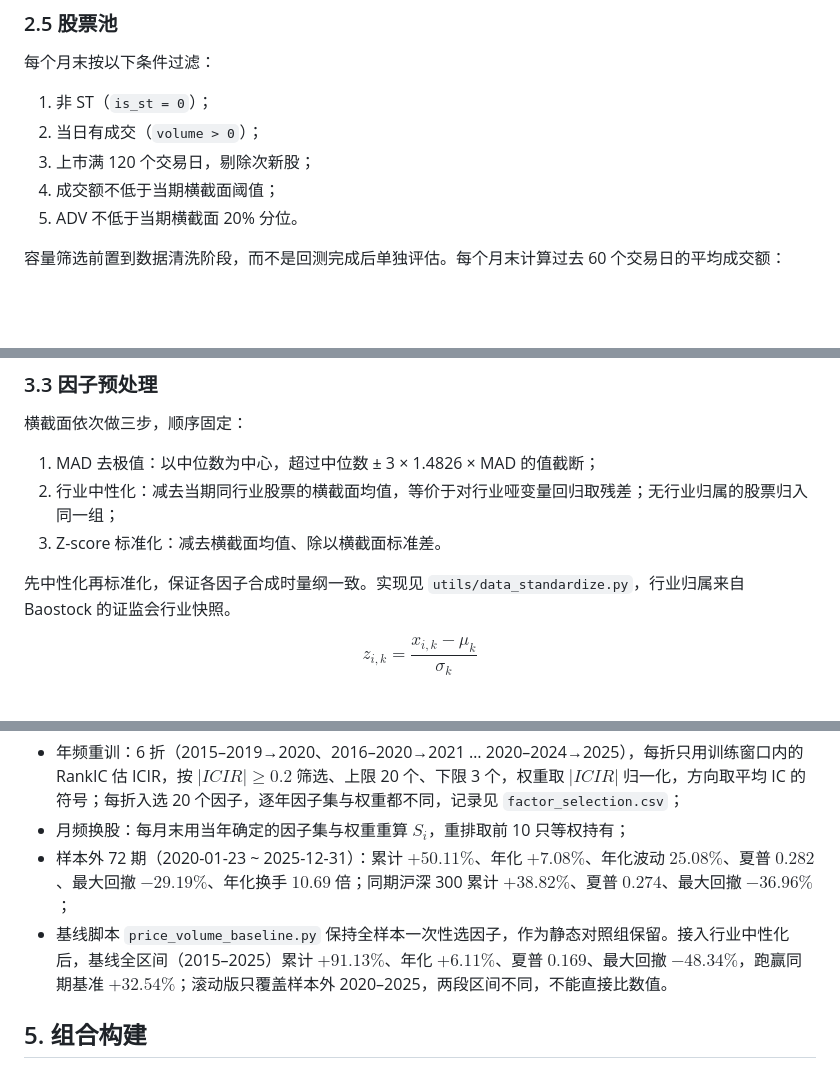
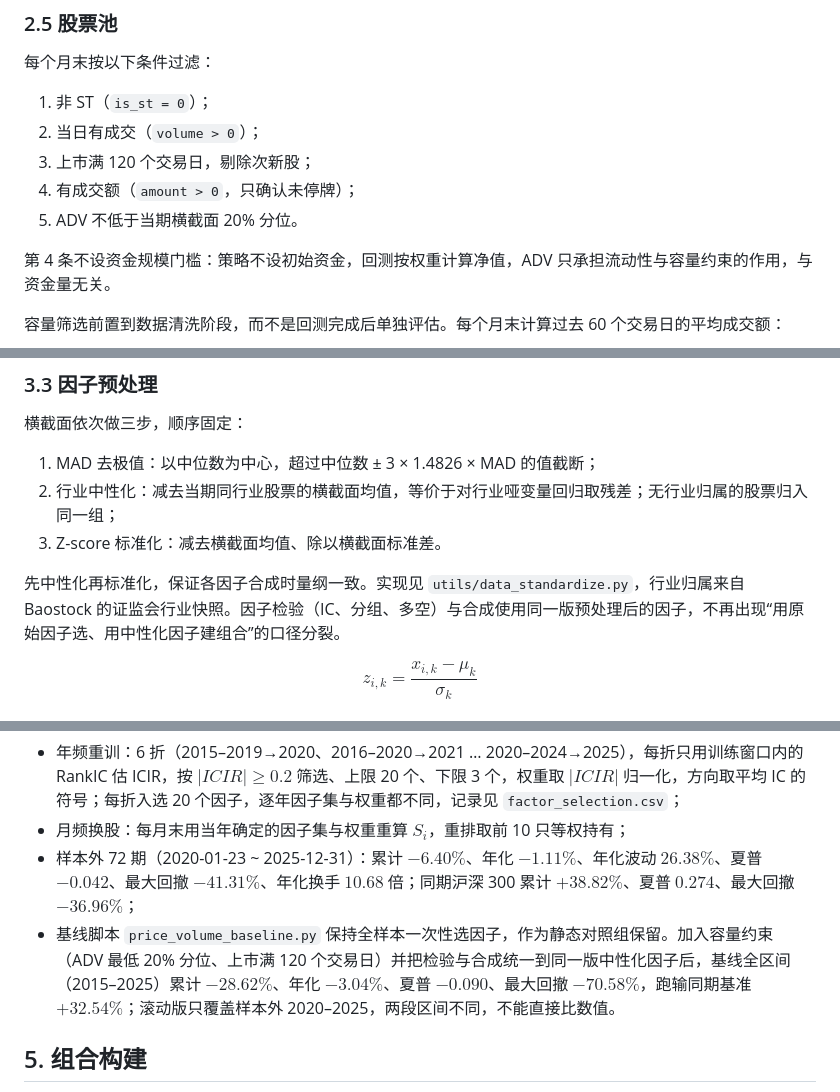
Before and after one commit to Tomy-dong/quant_project, a Markdown page: docs/strategy.md, 3 parts joined by grey strips. Rendered like a GitHub page; blank space fills up the shorter version.

```diff
--- a/docs/strategy.md
+++ b/docs/strategy.md
@@ -85,8 +85,10 @@ $$
 1. 非 ST（`is_st = 0`）；
 2. 当日有成交（`volume > 0`）；
 3. 上市满 120 个交易日，剔除次新股；
-4. 成交额不低于当期横截面阈值；
+4. 有成交额（`amount > 0`，只确认未停牌）；
 5. ADV 不低于当期横截面 20% 分位。
+
+第 4 条不设资金规模门槛：策略不设初始资金，回测按权重计算净值，ADV 只承担流动性与容量约束的作用，与资金量无关。
 
 容量筛选前置到数据清洗阶段，而不是回测完成后单独评估。每个月末计算过去 60 个交易日的平均成交额：
 
@@ -161,7 +163,7 @@ $$
 2. 行业中性化：减去当期同行业股票的横截面均值，等价于对行业哑变量回归取残差；无行业归属的股票归入同一组；
 3. Z-score 标准化：减去横截面均值、除以横截面标准差。
 
-先中性化再标准化，保证各因子合成时量纲一致。实现见 `utils/data_standardize.py`，行业归属来自 Baostock 的证监会行业快照。
+先中性化再标准化，保证各因子合成时量纲一致。实现见 `utils/data_standardize.py`，行业归属来自 Baostock 的证监会行业快照。因子检验（IC、分组、多空）与合成使用同一版预处理后的因子，不再出现“用原始因子选、用中性化因子建组合”的口径分裂。
 
 $$
 z_{i,k} = \frac{x_{i,k} - \mu_k}{\sigma_k}
@@ -372,8 +374,8 @@ $$
 
 - 年频重训：6 折（2015–2019→2020、2016–2020→2021 … 2020–2024→2025），每折只用训练窗口内的 RankIC 估 ICIR，按 $|ICIR| \geq 0.2$ 筛选、上限 20 个、下限 3 个，权重取 $|ICIR|$ 归一化，方向取平均 IC 的符号；每折入选 20 个因子，逐年因子集与权重都不同，记录见 `factor_selection.csv`；
 - 月频换股：每月末用当年确定的因子集与权重重算 $S_i$，重排取前 10 只等权持有；
-- 样本外 72 期（2020-01-23 ~ 2025-12-31）：累计 $+50.11\%$、年化 $+7.08\%$、年化波动 $25.08\%$、夏普 $0.282$、最大回撤 $-29.19\%$、年化换手 $10.69$ 倍；同期沪深 300 累计 $+38.82\%$、夏普 $0.274$、最大回撤 $-36.96\%$；
-- 基线脚本 `price_volume_baseline.py` 保持全样本一次性选因子，作为静态对照组保留。接入行业中性化后，基线全区间（2015–2025）累计 $+91.13\%$、年化 $+6.11\%$、夏普 $0.169$、最大回撤 $-48.34\%$，跑赢同期基准 $+32.54\%$；滚动版只覆盖样本外 2020–2025，两段区间不同，不能直接比数值。
+- 样本外 72 期（2020-01-23 ~ 2025-12-31）：累计 $-6.40\%$、年化 $-1.11\%$、年化波动 $26.38\%$、夏普 $-0.042$、最大回撤 $-41.31\%$、年化换手 $10.68$ 倍；同期沪深 300 累计 $+38.82\%$、夏普 $0.274$、最大回撤 $-36.96\%$；
+- 基线脚本 `price_volume_baseline.py` 保持全样本一次性选因子，作为静态对照组保留。加入容量约束（ADV 最低 20% 分位、上市满 120 个交易日）并把检验与合成统一到同一版中性化因子后，基线全区间（2015–2025）累计 $-28.62\%$、年化 $-3.04\%$、夏普 $-0.090$、最大回撤 $-70.58\%$，跑输同期基准 $+32.54\%$；滚动版只覆盖样本外 2020–2025，两段区间不同，不能直接比数值。
 
 ## 5. 组合构建
 
```
Also changed, not shown: other parts of docs/strategy.md (+1 -1 lines), README.md (+37 -28 lines), results/rolling/nav.png, 15 other files.
